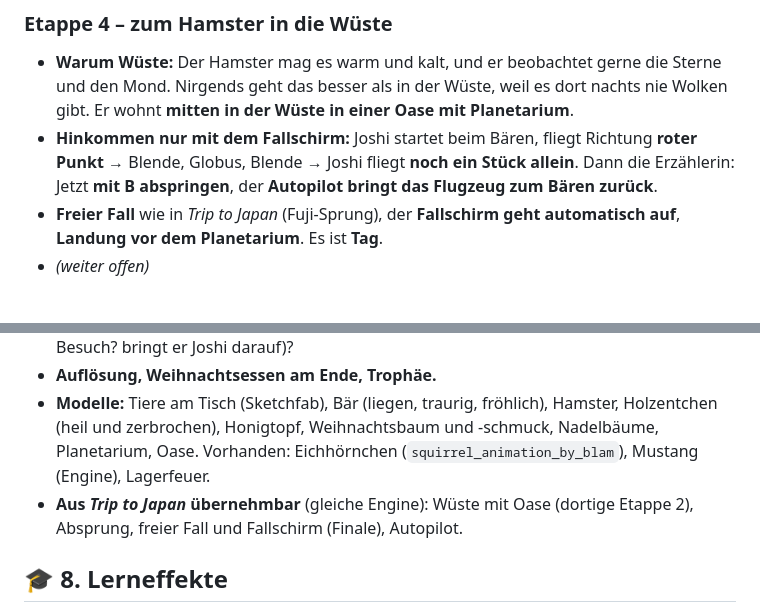
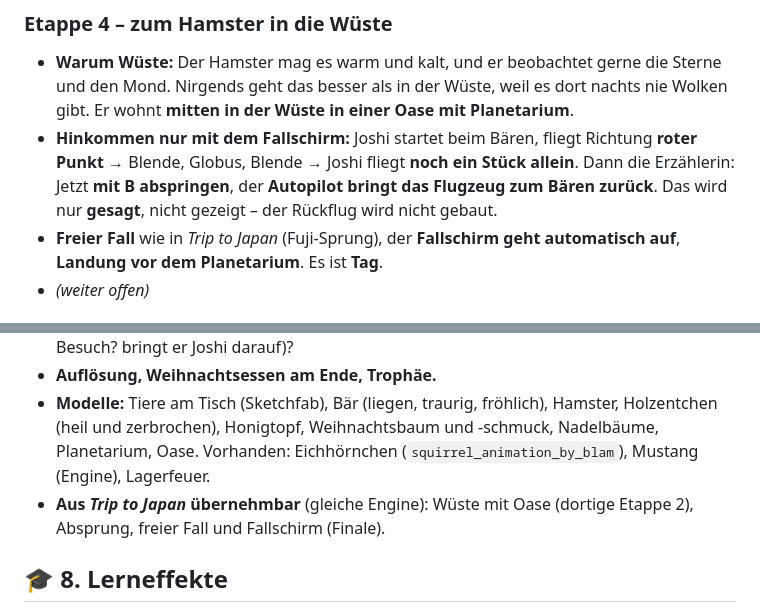
Before and after one commit to workFLOw42/das_geheimland, a Markdown page: Konzept.md, 2 parts joined by grey strips. Drawn GitHub-style.

Commit message:
Konzept: Rueckflug der Mustang wird nur angesagt, nicht gebaut
Co-Authored-By: Claude Opus 5.5 <noreply@anthropic.com>

```diff
--- a/Konzept.md
+++ b/Konzept.md
@@ -192,7 +192,7 @@ Ausrüstung, Detektiv-Kreise, Funkspruch („Hallo Joshi... Bitte hilf' uns. Wir
 
 ### Etappe 4 – zum Hamster in die Wüste
 - **Warum Wüste:** Der Hamster mag es warm und kalt, und er beobachtet gerne die Sterne und den Mond. Nirgends geht das besser als in der Wüste, weil es dort nachts nie Wolken gibt. Er wohnt **mitten in der Wüste in einer Oase mit Planetarium**.
-- **Hinkommen nur mit dem Fallschirm:** Joshi startet beim Bären, fliegt Richtung **roter Punkt** → Blende, Globus, Blende → Joshi fliegt **noch ein Stück allein**. Dann die Erzählerin: Jetzt **mit B abspringen**, der **Autopilot bringt das Flugzeug zum Bären zurück**.
+- **Hinkommen nur mit dem Fallschirm:** Joshi startet beim Bären, fliegt Richtung **roter Punkt** → Blende, Globus, Blende → Joshi fliegt **noch ein Stück allein**. Dann die Erzählerin: Jetzt **mit B abspringen**, der **Autopilot bringt das Flugzeug zum Bären zurück**. Das wird nur **gesagt**, nicht gezeigt – der Rückflug wird nicht gebaut.
 - **Freier Fall** wie in *Trip to Japan* (Fuji-Sprung), der **Fallschirm geht automatisch auf**, **Landung vor dem Planetarium**. Es ist **Tag**.
 - *(weiter offen)*
 
@@ -201,7 +201,7 @@ Ausrüstung, Detektiv-Kreise, Funkspruch („Hallo Joshi... Bitte hilf' uns. Wir
 - **Warum ist die Spur des Hamsters am Tisch**, wenn er in der Wüste wohnt (war er zu Besuch? bringt er Joshi darauf)?
 - **Auflösung, Weihnachtsessen am Ende, Trophäe.**
 - **Modelle:** Tiere am Tisch (Sketchfab), Bär (liegen, traurig, fröhlich), Hamster, Holzentchen (heil und zerbrochen), Honigtopf, Weihnachtsbaum und -schmuck, Nadelbäume, Planetarium, Oase. Vorhanden: Eichhörnchen (`squirrel_animation_by_blam`), Mustang (Engine), Lagerfeuer.
-- **Aus *Trip to Japan* übernehmbar** (gleiche Engine): Wüste mit Oase (dortige Etappe 2), Absprung, freier Fall und Fallschirm (Finale), Autopilot.
+- **Aus *Trip to Japan* übernehmbar** (gleiche Engine): Wüste mit Oase (dortige Etappe 2), Absprung, freier Fall und Fallschirm (Finale).
 
 ## 🎓 8. Lerneffekte
 
```
